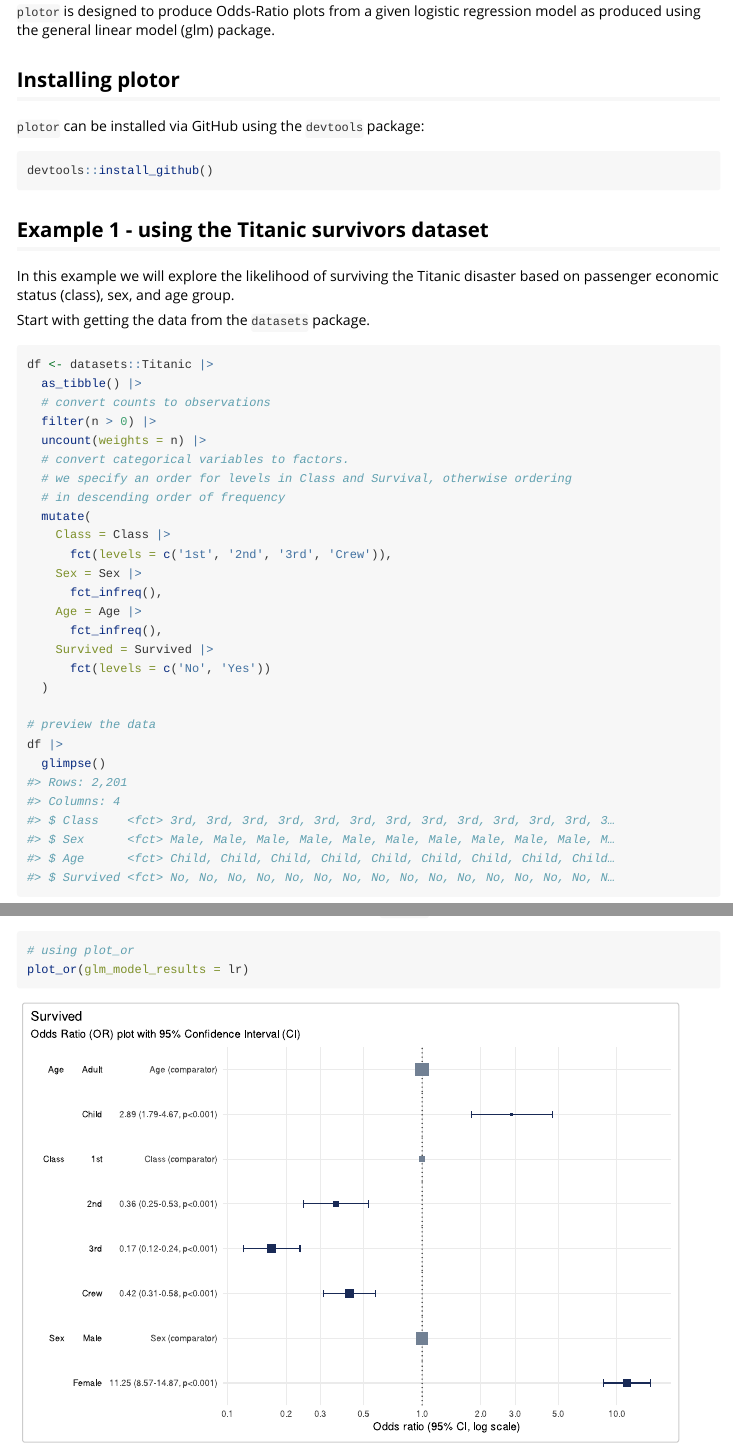
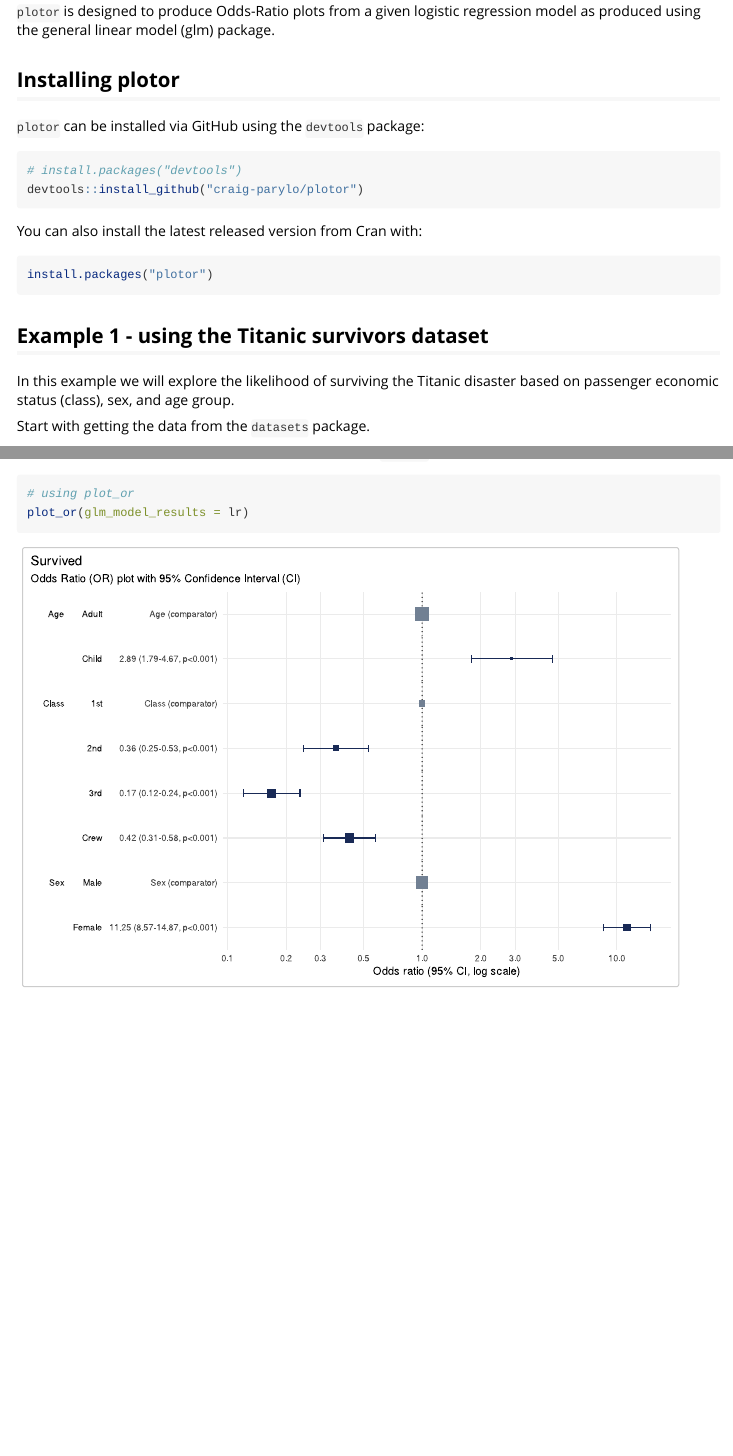
Before and after one commit to craig-parylo/plotor, an R Markdown document (vignettes/using_plotor.Rmd): the page in a window 1100 px wide, from 260 px down, and a second part further down, joined at a grey line. Rendered offline with R 4.5, knitr and Pandoc, with nearby package versions; long lines of code are wrapped.

Commit message:
updates installation instructions

````diff
--- a/vignettes/using_plotor.Rmd
+++ b/vignettes/using_plotor.Rmd
@@ -33,8 +33,15 @@ library(ggplot2)
 
 `plotor` can be installed via GitHub using the `devtools` package:
 
-```{r eval=FALSE}
-devtools::install_github()
+``` r
+# install.packages("devtools")
+devtools::install_github("craig-parylo/plotor")
+```
+
+You can also install the latest released version from Cran with:
+
+``` r
+install.packages("plotor")
 ```
 
 ## Example 1 - using the Titanic survivors dataset
````
